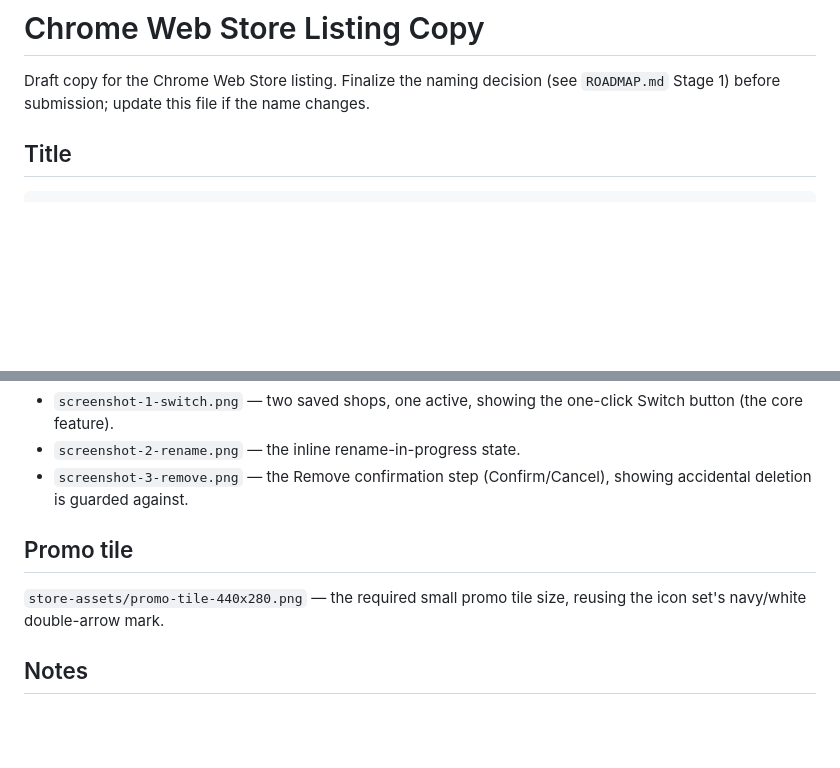
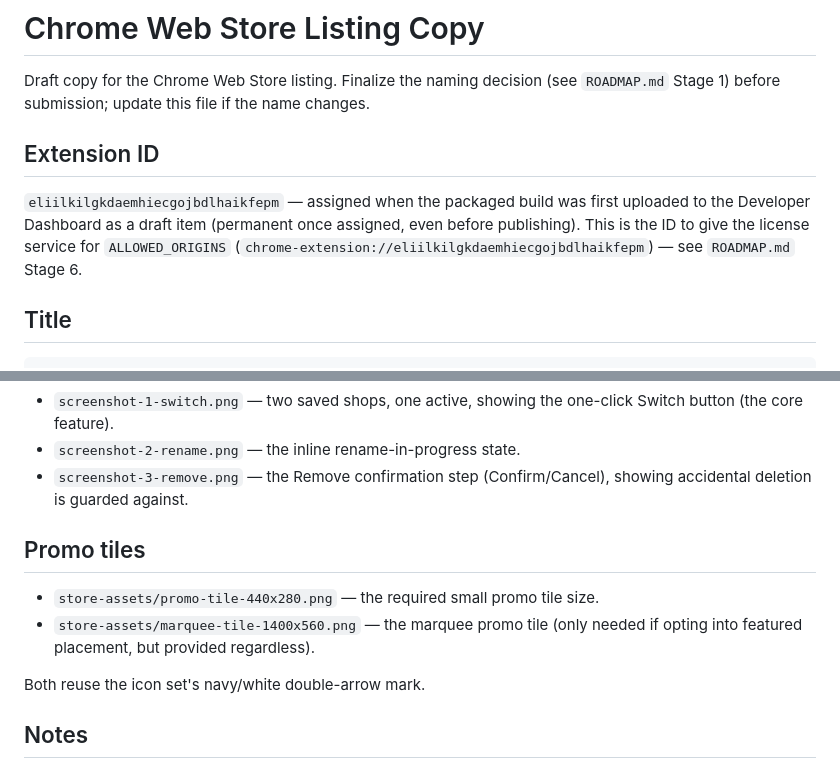
Before and after one commit to RichardMcQuiston01/unofficial-etsy-store-switcher, a Markdown page: STORE_LISTING.md, 2 parts joined by grey strips. Rendered like a GitHub page; blank space fills up the shorter version.

Commit message:
Add marquee promo tile, record assigned extension ID
- store-assets/marquee-tile-1400x560.png: the optional marquee promo
  tile for Chrome Web Store, same branding as the small promo tile.
- Records the extension ID assigned when uploading a build to the
  Developer Dashboard (eliilkilgkdaemhiecgojbdlhaikfepm) in
  STORE_LISTING.md and gives the exact ALLOWED_ORIGINS value it
  implies for the license service (ROADMAP.md Stage 6).

Co-Authored-By: Claude Sonnet 5 <noreply@anthropic.com>
Claude-Session: https://claude.ai/code/session_01QSxsYEFiyzXF1u2FdgKBfa

```diff
--- a/STORE_LISTING.md
+++ b/STORE_LISTING.md
@@ -1,6 +1,10 @@
 # Chrome Web Store Listing Copy
 
 Draft copy for the Chrome Web Store listing. Finalize the naming decision (see `ROADMAP.md` Stage 1) before submission; update this file if the name changes.
+
+## Extension ID
+
+`eliilkilgkdaemhiecgojbdlhaikfepm` — assigned when the packaged build was first uploaded to the Developer Dashboard as a draft item (permanent once assigned, even before publishing). This is the ID to give the license service for `ALLOWED_ORIGINS` (`chrome-extension://eliilkilgkdaemhiecgojbdlhaikfepm`) — see `ROADMAP.md` Stage 6.
 
 ## Title
 
@@ -53,9 +57,12 @@ Generated from the real built extension (Chromium, `launchPersistentContext`) wi
 - `screenshot-2-rename.png` — the inline rename-in-progress state.
 - `screenshot-3-remove.png` — the Remove confirmation step (Confirm/Cancel), showing accidental deletion is guarded against.
 
-## Promo tile
+## Promo tiles
 
-`store-assets/promo-tile-440x280.png` — the required small promo tile size, reusing the icon set's navy/white double-arrow mark.
+- `store-assets/promo-tile-440x280.png` — the required small promo tile size.
+- `store-assets/marquee-tile-1400x560.png` — the marquee promo tile (only needed if opting into featured placement, but provided regardless).
+
+Both reuse the icon set's navy/white double-arrow mark.
 
 ## Notes
 
```
Also changed, not shown: CHANGELOG.md (+1 -0 lines), ROADMAP.md (+3 -1 lines), store-assets/marquee-tile-1400x560.png (added).
